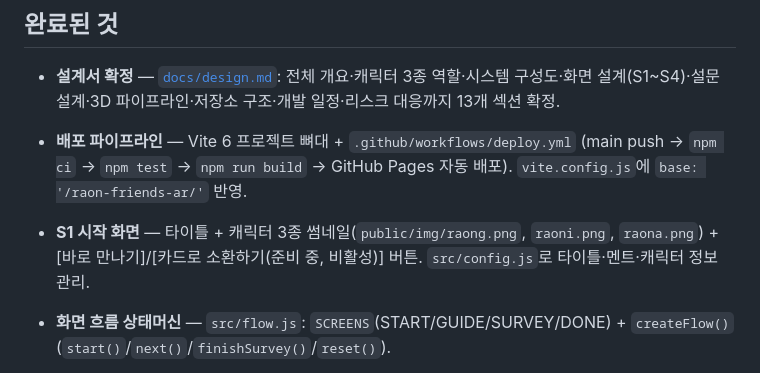
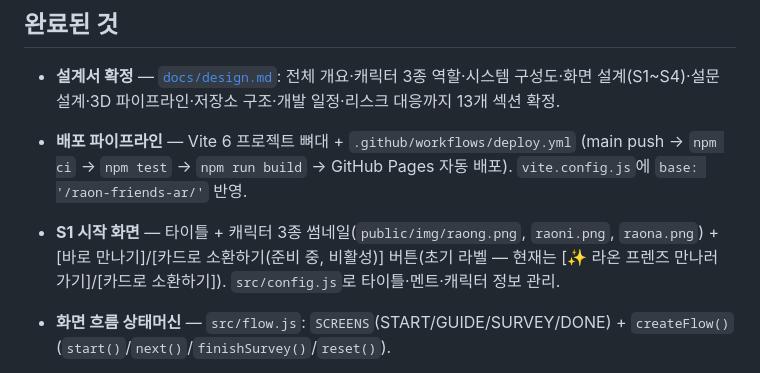
Before and after one commit to wantaekchoi/raon-friends-ar, a Markdown page: docs/CURRENT_STATE.md, the part around the change. Rendered like a GitHub page.

```diff
--- a/docs/CURRENT_STATE.md
+++ b/docs/CURRENT_STATE.md
@@ -8,7 +8,7 @@
 
 - **설계서 확정** — [`docs/design.md`](design.md): 전체 개요·캐릭터 3종 역할·시스템 구성도·화면 설계(S1~S4)·설문 설계·3D 파이프라인·저장소 구조·개발 일정·리스크 대응까지 13개 섹션 확정.
 - **배포 파이프라인** — Vite 6 프로젝트 뼈대 + `.github/workflows/deploy.yml` (main push → `npm ci` → `npm test` → `npm run build` → GitHub Pages 자동 배포). `vite.config.js`에 `base: '/raon-friends-ar/'` 반영.
-- **S1 시작 화면** — 타이틀 + 캐릭터 3종 썸네일(`public/img/raong.png`, `raoni.png`, `raona.png`) + [바로 만나기]/[카드로 소환하기(준비 중, 비활성)] 버튼. `src/config.js`로 타이틀·멘트·캐릭터 정보 관리.
+- **S1 시작 화면** — 타이틀 + 캐릭터 3종 썸네일(`public/img/raong.png`, `raoni.png`, `raona.png`) + [바로 만나기]/[카드로 소환하기(준비 중, 비활성)] 버튼(초기 라벨 — 현재는 [✨ 라온 프렌즈 만나러 가기]/[카드로 소환하기]). `src/config.js`로 타이틀·멘트·캐릭터 정보 관리.
 - **화면 흐름 상태머신** — `src/flow.js`: `SCREENS`(START/GUIDE/SURVEY/DONE) + `createFlow()` (`start()`/`next()`/`finishSurvey()`/`reset()`).
 - **오버레이 AR 화면** — `src/scenes/overlay.js`: `getUserMedia` 후면 카메라 배경(거부 시 그라데이션 폴백) + three.js 투명 캔버스 오버레이 + 등장 바운스·대기 숨쉬기 모션.
 - **라옹 3D 모델 로드 + 렌더링 수정** — `src/characters.js`: FBXLoader로 `public/models/raong.fbx` 직접 로드, 로드 실패 시 임시 캡슐 캐릭터로 자동 폴백. 검정 렌더링 원인 2건 해결: ①vertexColors 요구하지만 정점색 데이터가 없는 메시는 머티리얼 clone 후 `vertexColors=false` ②`m.map`은 있지만 이미지가 깨진 임베디드 텍스처만 외부 텍스처로 교체. 레퍼런스 렌더와 일치 확인.
```
Also changed, not shown: README.md (+1 -1 lines).
